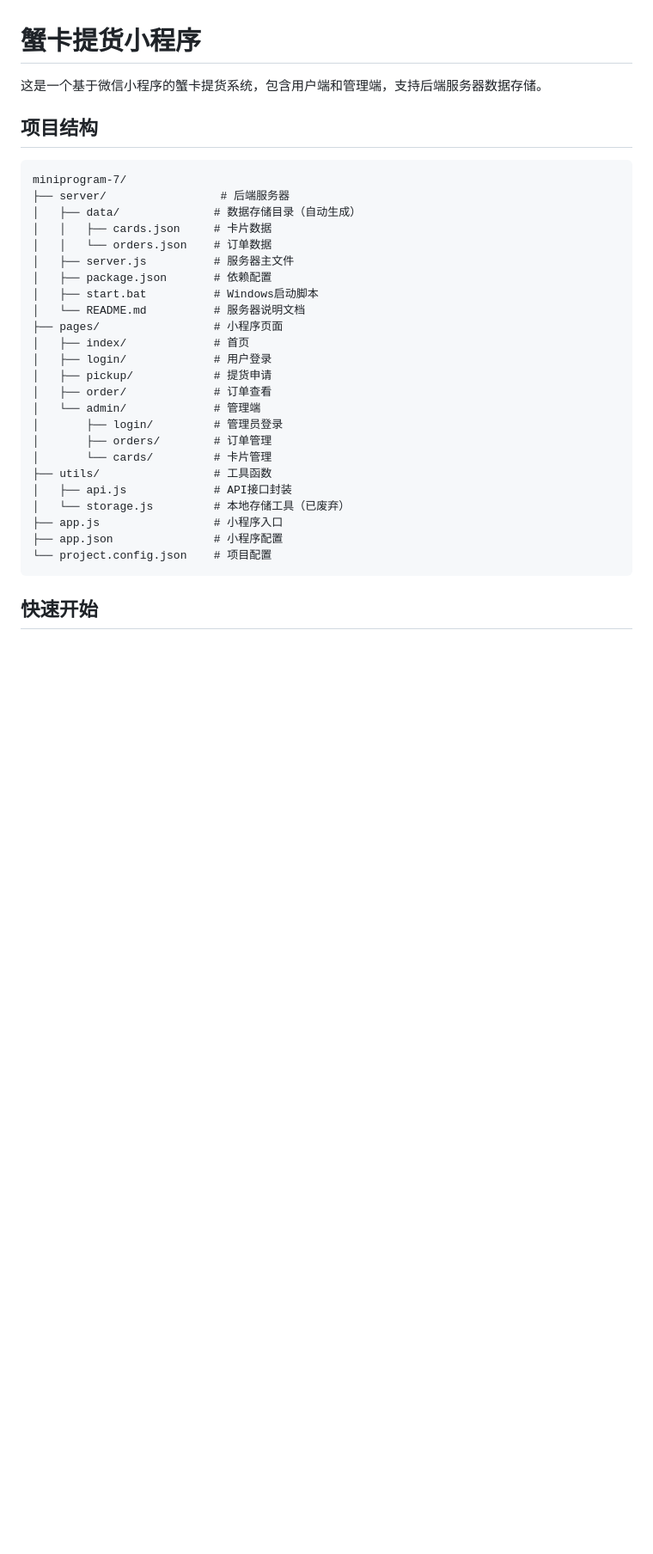
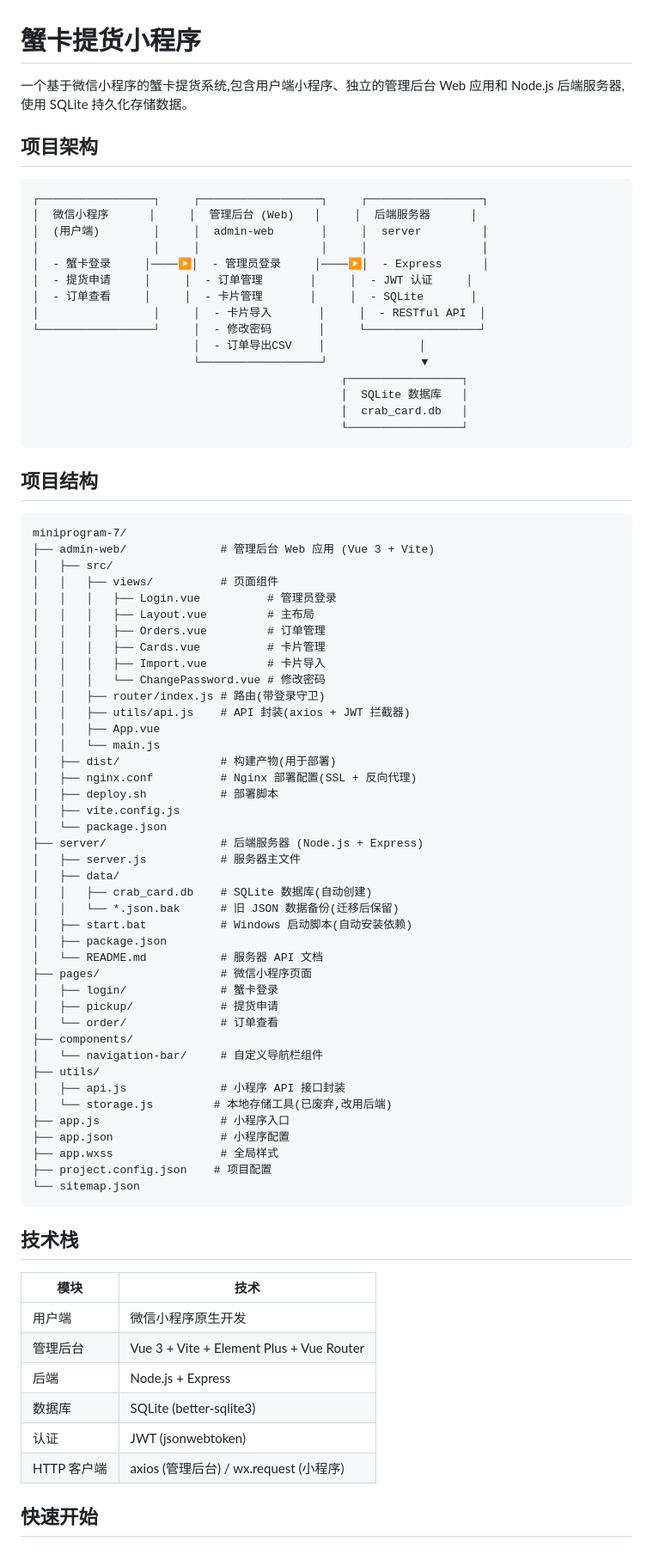
Before and after one commit to Davidslingshot/Crab-Program, a Markdown page: README.md, the part around one of its changes. Shown at 86% size. Drawn GitHub-style; blank space fills up the shorter version.

````diff
--- a/README.md
+++ b/README.md
@@ -1,35 +1,83 @@
 # 蟹卡提货小程序
 
-这是一个基于微信小程序的蟹卡提货系统，包含用户端和管理端，支持后端服务器数据存储。
+一个基于微信小程序的蟹卡提货系统,包含用户端小程序、独立的管理后台 Web 应用和 Node.js 后端服务器,使用 SQLite 持久化存储数据。
+
+## 项目架构
+
+```
+┌─────────────────┐     ┌──────────────────┐     ┌─────────────────┐
+│  微信小程序      │     │  管理后台 (Web)   │     │  后端服务器      │
+│  (用户端)        │     │  admin-web       │     │  server         │
+│                 │     │                  │     │                 │
+│  - 蟹卡登录     │────▶│  - 管理员登录     │────▶│  - Express      │
+│  - 提货申请     │     │  - 订单管理       │     │  - JWT 认证     │
+│  - 订单查看     │     │  - 卡片管理       │     │  - SQLite       │
+│                 │     │  - 卡片导入       │     │  - RESTful API  │
+└─────────────────┘     │  - 修改密码       │     └─────────────────┘
+                        │  - 订单导出CSV    │              │
+                        └──────────────────┘              ▼
+                                              ┌─────────────────┐
+                                              │  SQLite 数据库   │
+                                              │  crab_card.db   │
+                                              └─────────────────┘
+```
 
 ## 项目结构
 
 ```
 miniprogram-7/
-├── server/                 # 后端服务器
-│   ├── data/              # 数据存储目录（自动生成）
-│   │   ├── cards.json     # 卡片数据
-│   │   └── orders.json    # 订单数据
-│   ├── server.js          # 服务器主文件
-│   ├── package.json       # 依赖配置
-│   ├── start.bat          # Windows启动脚本
-│   └── README.md          # 服务器说明文档
-├── pages/                 # 小程序页面
-│   ├── index/             # 首页
-│   ├── login/             # 用户登录
-│   ├── pickup/            # 提货申请
-│   ├── order/             # 订单查看
-│   └── admin/             # 管理端
-│       ├── login/         # 管理员登录
-│       ├── orders/        # 订单管理
-│       └── cards/         # 卡片管理
-├── utils/                 # 工具函数
-│   ├── api.js             # API接口封装
-│   └── storage.js         # 本地存储工具（已废弃）
-├── app.js                 # 小程序入口
-├── app.json               # 小程序配置
-└── project.config.json    # 项目配置
+├── admin-web/              # 管理后台 Web 应用 (Vue 3 + Vite)
+│   ├── src/
+│   │   ├── views/          # 页面组件
+│   │   │   ├── Login.vue          # 管理员登录
+│   │   │   ├── Layout.vue         # 主布局
+│   │   │   ├── Orders.vue         # 订单管理
+│   │   │   ├── Cards.vue          # 卡片管理
+│   │   │   ├── Import.vue         # 卡片导入
+│   │   │   └── ChangePassword.vue # 修改密码
+│   │   ├── router/index.js # 路由(带登录守卫)
+│   │   ├── utils/api.js    # API 封装(axios + JWT 拦截器)
+│   │   ├── App.vue
+│   │   └── main.js
+│   ├── dist/               # 构建产物(用于部署)
+│   ├── nginx.conf          # Nginx 部署配置(SSL + 反向代理)
+│   ├── deploy.sh           # 部署脚本
+│   ├── vite.config.js
+│   └── package.json
+├── server/                 # 后端服务器 (Node.js + Express)
+│   ├── server.js           # 服务器主文件
+│   ├── data/
+│   │   ├── crab_card.db    # SQLite 数据库(自动创建)
+│   │   └── *.json.bak      # 旧 JSON 数据备份(迁移后保留)
+│   ├── start.bat           # Windows 启动脚本(自动安装依赖)
+│   ├── package.json
+│   └── README.md           # 服务器 API 文档
+├── pages/                  # 微信小程序页面
+│   ├── login/              # 蟹卡登录
+│   ├── pickup/             # 提货申请
+│   └── order/              # 订单查看
+├── components/
+│   └── navigation-bar/     # 自定义导航栏组件
+├── utils/
+│   ├── api.js              # 小程序 API 接口封装
+│   └── storage.js         # 本地存储工具(已废弃,改用后端)
+├── app.js                  # 小程序入口
+├── app.json                # 小程序配置
+├── app.wxss                # 全局样式
+├── project.config.json    # 项目配置
+└── sitemap.json
 ```
+
+## 技术栈
+
+| 模块 | 技术 |
+|------|------|
+| 用户端 | 微信小程序原生开发 |
+| 管理后台 | Vue 3 + Vite + Element Plus + Vue Router |
+| 后端 | Node.js + Express |
+| 数据库 | SQLite (better-sqlite3) |
+| 认证 | JWT (jsonwebtoken) |
+| HTTP 客户端 | axios (管理后台) / wx.request (小程序) |
 
 ## 快速开始
 
````
Also changed, not shown: other parts of README.md (+116 -37 lines).
